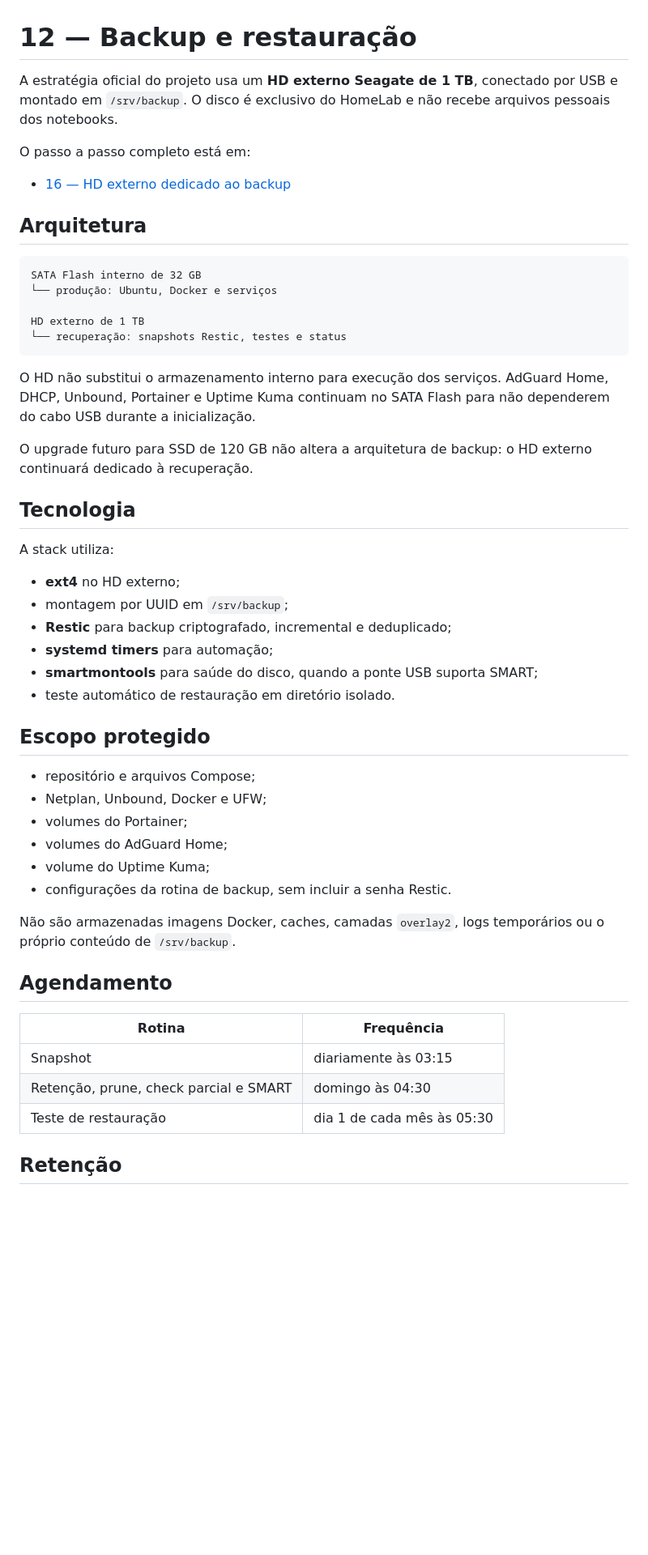
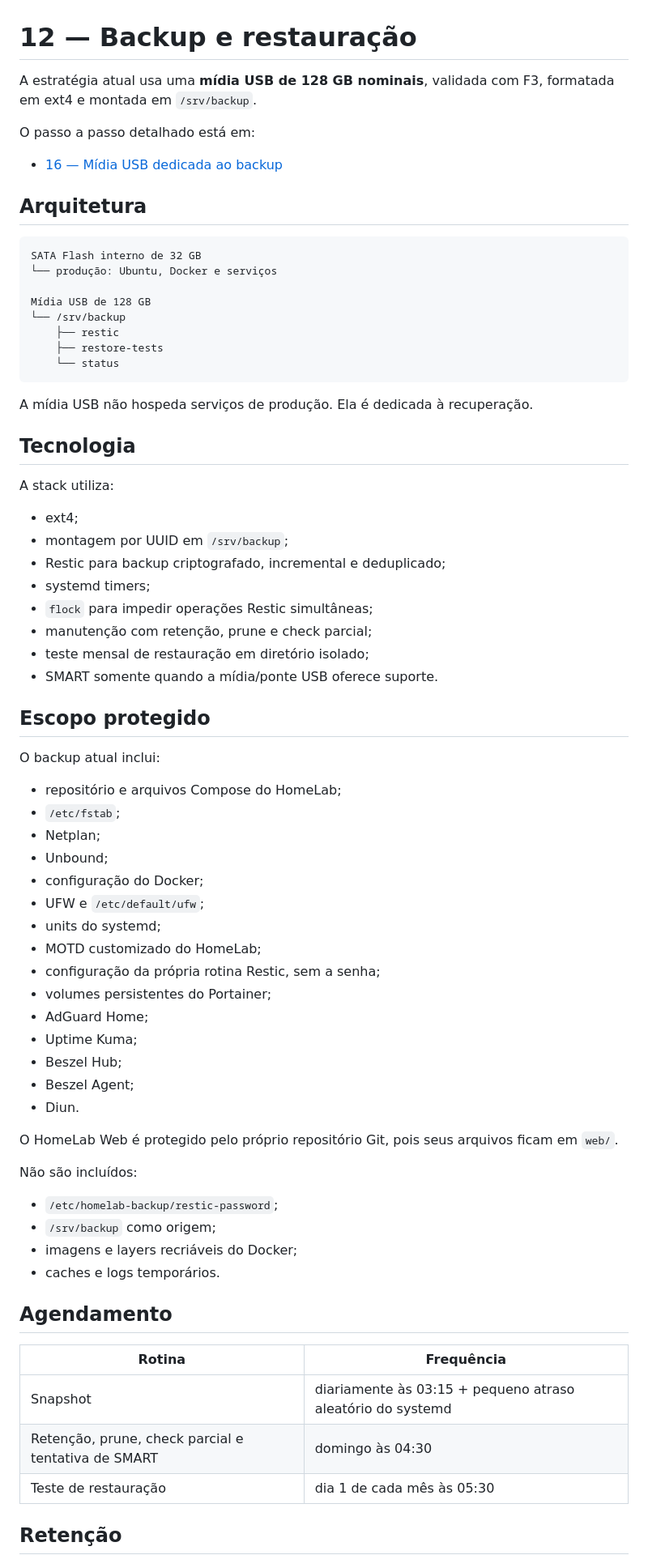
Before and after one commit to leonardodebs/homelab-infrastructure-server, a Markdown page: docs/12-Backup.md, the part around one of its changes. Shown at 81% size. Rendered like a GitHub page; blank space fills up the shorter version.

Commit message:
docs: alinhar backup ao pendrive Restic validado

````diff
--- a/docs/12-Backup.md
+++ b/docs/12-Backup.md
@@ -1,10 +1,10 @@
 # 12 — Backup e restauração
 
-A estratégia oficial do projeto usa um **HD externo Seagate de 1 TB**, conectado por USB e montado em `/srv/backup`. O disco é exclusivo do HomeLab e não recebe arquivos pessoais dos notebooks.
+A estratégia atual usa uma **mídia USB de 128 GB nominais**, validada com F3, formatada em ext4 e montada em `/srv/backup`.
 
-O passo a passo completo está em:
+O passo a passo detalhado está em:
 
-- [16 — HD externo dedicado ao backup](16-HD-Externo-Backup.md)
+- [16 — Mídia USB dedicada ao backup](16-HD-Externo-Backup.md)
 
 ## Arquitetura
 
@@ -12,42 +12,63 @@ O passo a passo completo está em:
 SATA Flash interno de 32 GB
 └── produção: Ubuntu, Docker e serviços
 
-HD externo de 1 TB
-└── recuperação: snapshots Restic, testes e status
+Mídia USB de 128 GB
+└── /srv/backup
+    ├── restic
+    ├── restore-tests
+    └── status
 ```
 
-O HD não substitui o armazenamento interno para execução dos serviços. AdGuard Home, DHCP, Unbound, Portainer e Uptime Kuma continuam no SATA Flash para não dependerem do cabo USB durante a inicialização.
-
-O upgrade futuro para SSD de 120 GB não altera a arquitetura de backup: o HD externo continuará dedicado à recuperação.
+A mídia USB não hospeda serviços de produção. Ela é dedicada à recuperação.
 
 ## Tecnologia
 
 A stack utiliza:
 
-- **ext4** no HD externo;
+- ext4;
 - montagem por UUID em `/srv/backup`;
-- **Restic** para backup criptografado, incremental e deduplicado;
-- **systemd timers** para automação;
-- **smartmontools** para saúde do disco, quando a ponte USB suporta SMART;
-- teste automático de restauração em diretório isolado.
+- Restic para backup criptografado, incremental e deduplicado;
+- systemd timers;
+- `flock` para impedir operações Restic simultâneas;
+- manutenção com retenção, prune e check parcial;
+- teste mensal de restauração em diretório isolado;
+- SMART somente quando a mídia/ponte USB oferece suporte.
 
 ## Escopo protegido
 
-- repositório e arquivos Compose;
-- Netplan, Unbound, Docker e UFW;
-- volumes do Portainer;
-- volumes do AdGuard Home;
-- volume do Uptime Kuma;
-- configurações da rotina de backup, sem incluir a senha Restic.
+O backup atual inclui:
 
-Não são armazenadas imagens Docker, caches, camadas `overlay2`, logs temporários ou o próprio conteúdo de `/srv/backup`.
+- repositório e arquivos Compose do HomeLab;
+- `/etc/fstab`;
+- Netplan;
+- Unbound;
+- configuração do Docker;
+- UFW e `/etc/default/ufw`;
+- units do systemd;
+- MOTD customizado do HomeLab;
+- configuração da própria rotina Restic, sem a senha;
+- volumes persistentes do Portainer;
+- AdGuard Home;
+- Uptime Kuma;
+- Beszel Hub;
+- Beszel Agent;
+- Diun.
+
+O HomeLab Web é protegido pelo próprio repositório Git, pois seus arquivos ficam em `web/`.
+
+Não são incluídos:
+
+- `/etc/homelab-backup/restic-password`;
+- `/srv/backup` como origem;
+- imagens e layers recriáveis do Docker;
+- caches e logs temporários.
 
 ## Agendamento
 
 | Rotina | Frequência |
 |---|---|
-| Snapshot | diariamente às 03:15 |
-| Retenção, prune, check parcial e SMART | domingo às 04:30 |
+| Snapshot | diariamente às 03:15 + pequeno atraso aleatório do systemd |
+| Retenção, prune, check parcial e tentativa de SMART | domingo às 04:30 |
 | Teste de restauração | dia 1 de cada mês às 05:30 |
 
 ## Retenção
````
Also changed, not shown: other parts of docs/12-Backup.md (+69 -19 lines).
